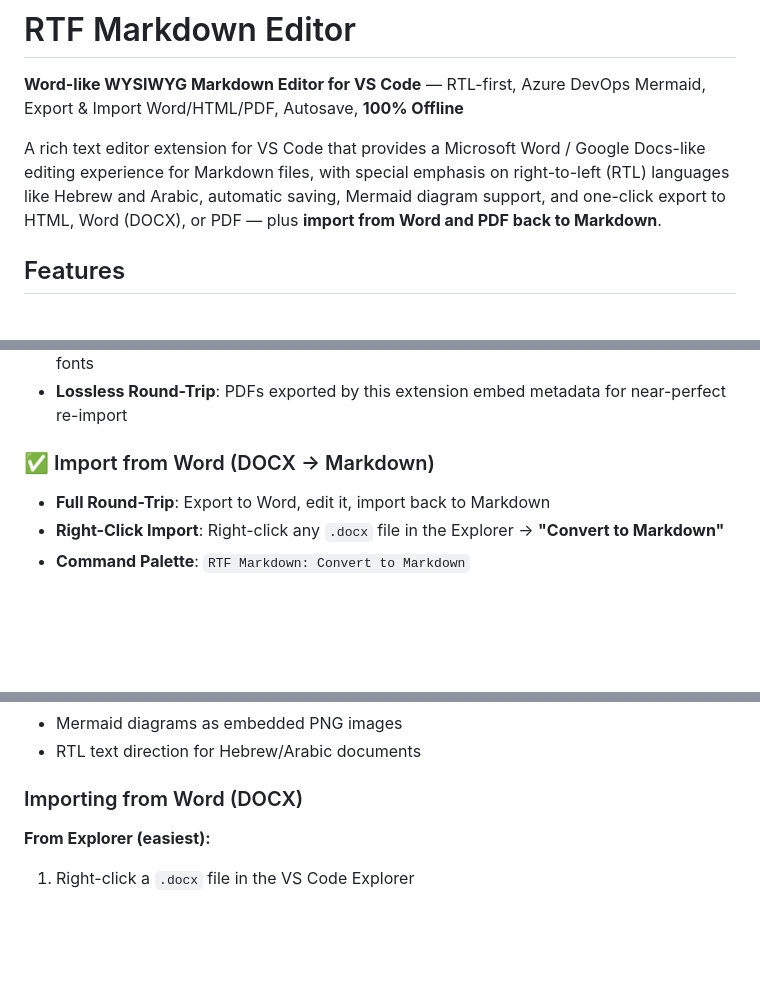
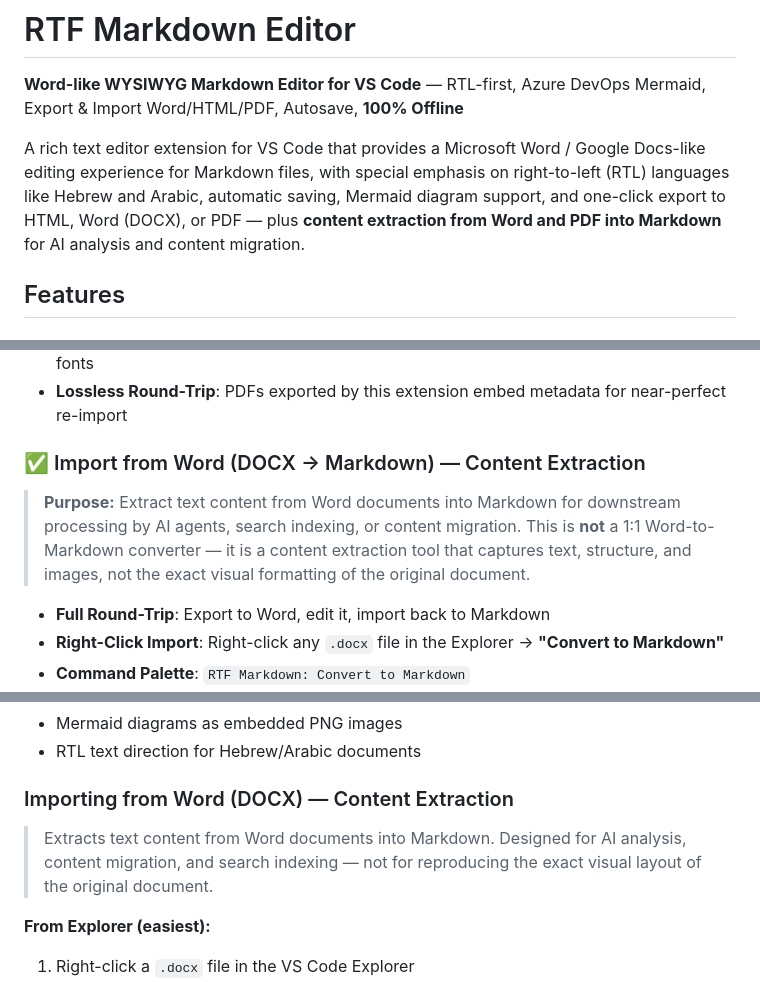
Before and after one commit to NextGenPowerToys/rtf-markdown-editor, a Markdown page: README.md, 3 parts joined by grey strips. Rendered like a GitHub page; blank space fills up the shorter version.

```diff
--- a/README.md
+++ b/README.md
@@ -2,7 +2,7 @@
 
 **Word-like WYSIWYG Markdown Editor for VS Code** — RTL-first, Azure DevOps Mermaid, Export & Import Word/HTML/PDF, Autosave, **100% Offline**
 
-A rich text editor extension for VS Code that provides a Microsoft Word / Google Docs-like editing experience for Markdown files, with special emphasis on right-to-left (RTL) languages like Hebrew and Arabic, automatic saving, Mermaid diagram support, and one-click export to HTML, Word (DOCX), or PDF — plus **import from Word and PDF back to Markdown**.
+A rich text editor extension for VS Code that provides a Microsoft Word / Google Docs-like editing experience for Markdown files, with special emphasis on right-to-left (RTL) languages like Hebrew and Arabic, automatic saving, Mermaid diagram support, and one-click export to HTML, Word (DOCX), or PDF — plus **content extraction from Word and PDF into Markdown** for AI analysis and content migration.
 
 ## Features
 
@@ -123,7 +125,9 @@ A rich text editor extension for VS Code that provides a Microsoft Word / Google
 - **Hybrid Mode**: Uses text extraction first (fast), falls back to OCR for pages with broken fonts
 - **Lossless Round-Trip**: PDFs exported by this extension embed metadata for near-perfect re-import
 
-### ✅ Import from Word (DOCX → Markdown)
+### ✅ Import from Word (DOCX → Markdown) — Content Extraction
+
+> **Purpose:** Extract text content from Word documents into Markdown for downstream processing by AI agents, search indexing, or content migration. This is **not** a 1:1 Word-to-Markdown converter — it is a content extraction tool that captures text, structure, and images, not the exact visual formatting of the original document.
 
 - **Full Round-Trip**: Export to Word, edit it, import back to Markdown
 - **Right-Click Import**: Right-click any `.docx` file in the Explorer → **"Convert to Markdown"**
@@ -211,7 +215,9 @@ The exported document preserves:
 - Mermaid diagrams as embedded PNG images
 - RTL text direction for Hebrew/Arabic documents
 
-### Importing from Word (DOCX)
+### Importing from Word (DOCX) — Content Extraction
+
+> Extracts text content from Word documents into Markdown. Designed for AI analysis, content migration, and search indexing — not for reproducing the exact visual layout of the original document.
 
 **From Explorer (easiest):**
 
```
Also changed, not shown: other parts of README.md (+17 -10 lines), CHANGELOG.md (+8 -0 lines), docs/og-image.png (added), docs/screenshots/editor-blocks.png (added), docs/screenshots/editor-overview.png (added), docs/screenshots/mermaid-diagrams.png (added), 11 other files.
